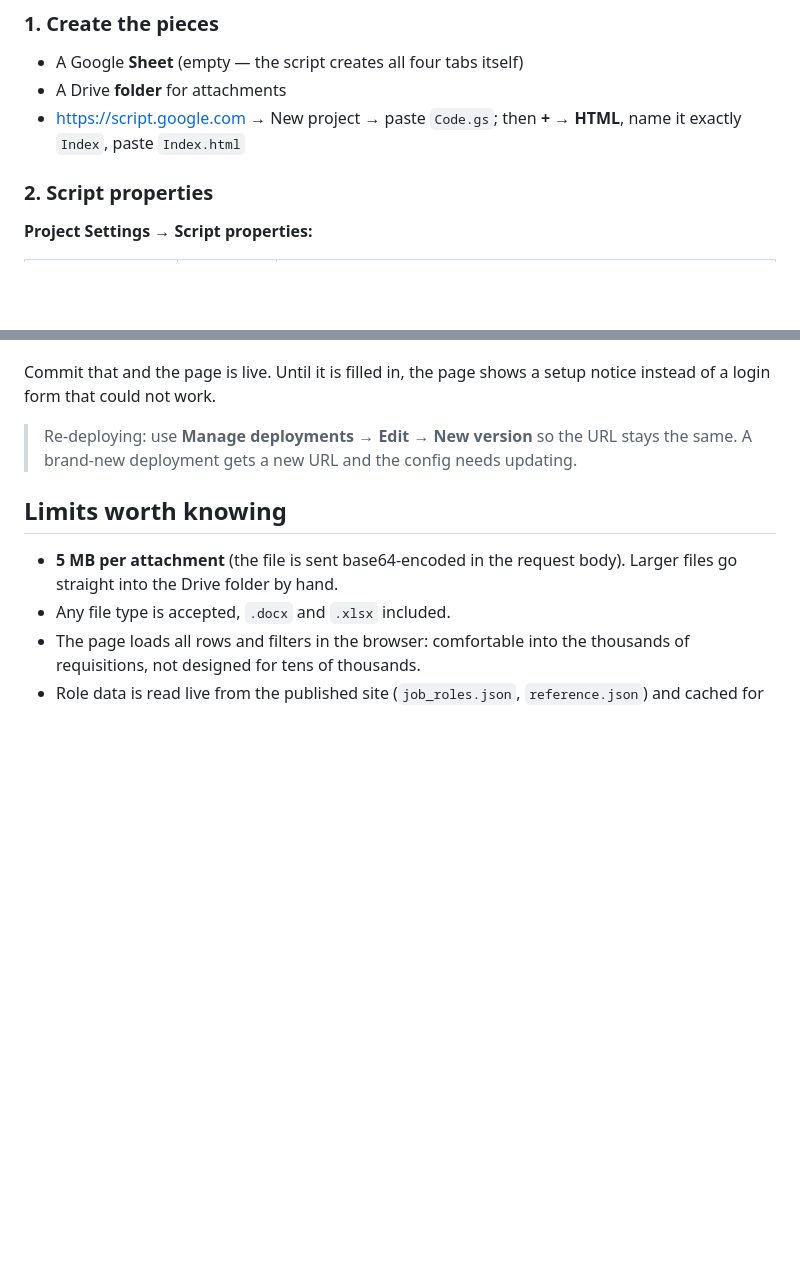
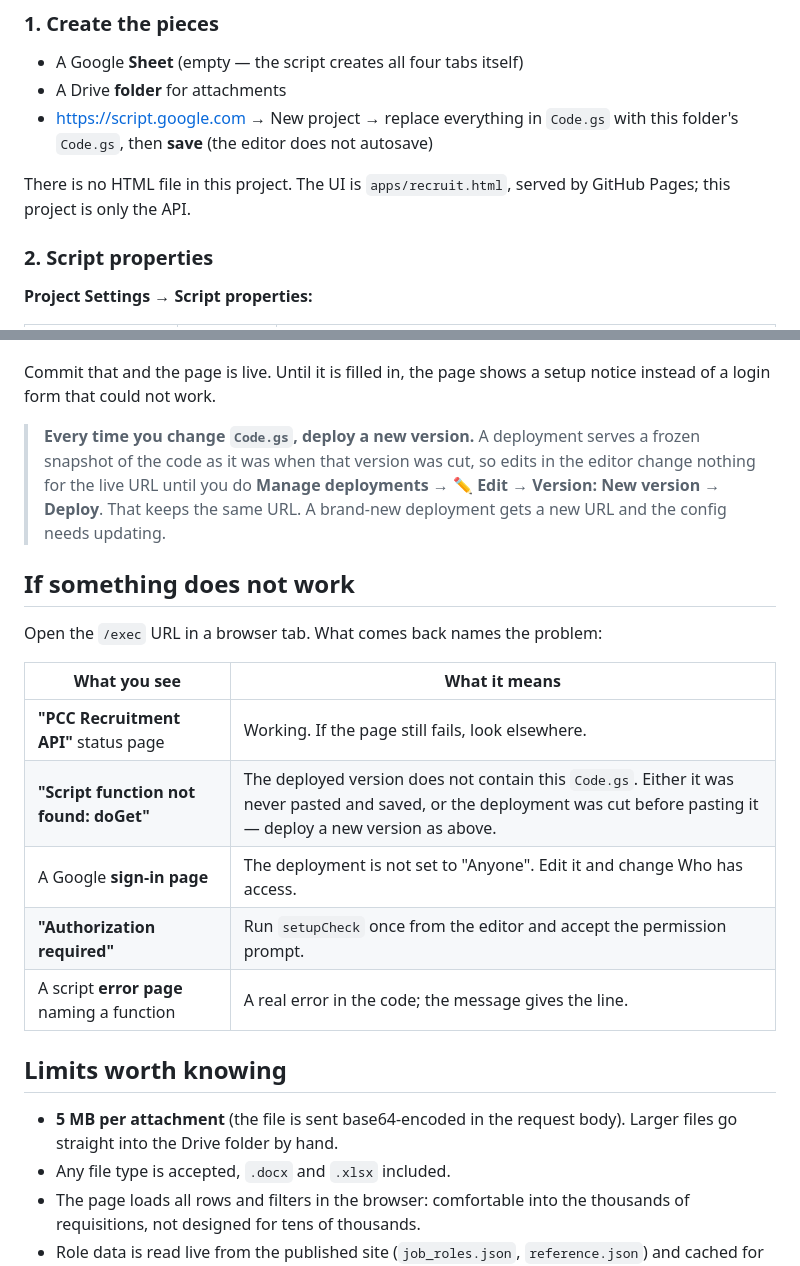
Before and after one commit to jinnaphas/PccJobDesign, a Markdown page: tools/appsscript-recruit/README.md, 2 parts joined by grey strips. Drawn GitHub-style; blank space fills up the shorter version.

Commit message:
Correct the Apps Script setup steps
Step 1 still told you to add an HTML file named Index and paste
Index.html into it. That file was deleted when the UI moved to the
portal page, so the instruction pointed at nothing.

Probing the deployed endpoint returns "Script function not found:
doGet", so the live deployment does not carry this Code.gs. A deployment
serves a frozen snapshot of the code, which is easy to miss: pasting the
code after cutting the deployment leaves the URL serving the old,
near-empty project. The re-deploy note now says this outright rather
than as an aside, and a short table maps what the /exec URL returns to
the cause, so the next failure is readable without guessing.

Co-Authored-By: Claude Opus 5 <noreply@anthropic.com>
Claude-Session: https://claude.ai/code/session_01K2xFtnhrozhXx4dLWD9uDa

```diff
--- a/tools/appsscript-recruit/README.md
+++ b/tools/appsscript-recruit/README.md
@@ -80,8 +80,11 @@ Filter by period, company and recruiter.
 ### 1. Create the pieces
 - A Google **Sheet** (empty — the script creates all four tabs itself)
 - A Drive **folder** for attachments
-- <https://script.google.com> → New project → paste `Code.gs`; then **+ → HTML**,
-  name it exactly `Index`, paste `Index.html`
+- <https://script.google.com> → New project → replace everything in `Code.gs`
+  with this folder's `Code.gs`, then **save** (the editor does not autosave)
+
+There is no HTML file in this project. The UI is `apps/recruit.html`, served by
+GitHub Pages; this project is only the API.
 
 ### 2. Script properties
 **Project Settings → Script properties:**
@@ -134,8 +137,23 @@ and names the problem rather than failing on the first login.
 Commit that and the page is live. Until it is filled in, the page shows a setup
 notice instead of a login form that could not work.
 
-> Re-deploying: use **Manage deployments → Edit → New version** so the URL stays
-> the same. A brand-new deployment gets a new URL and the config needs updating.
+> **Every time you change `Code.gs`, deploy a new version.** A deployment serves
+> a frozen snapshot of the code as it was when that version was cut, so edits in
+> the editor change nothing for the live URL until you do **Manage deployments →
+> ✏ Edit → Version: New version → Deploy**. That keeps the same URL. A brand-new
+> deployment gets a new URL and the config needs updating.
+
+## If something does not work
+
+Open the `/exec` URL in a browser tab. What comes back names the problem:
+
+| What you see | What it means |
+|---|---|
+| **"PCC Recruitment API"** status page | Working. If the page still fails, look elsewhere. |
+| **"Script function not found: doGet"** | The deployed version does not contain this `Code.gs`. Either it was never pasted and saved, or the deployment was cut before pasting it — deploy a new version as above. |
+| A Google **sign-in page** | The deployment is not set to "Anyone". Edit it and change Who has access. |
+| **"Authorization required"** | Run `setupCheck` once from the editor and accept the permission prompt. |
+| A script **error page** naming a function | A real error in the code; the message gives the line. |
 
 ## Limits worth knowing
 
```
